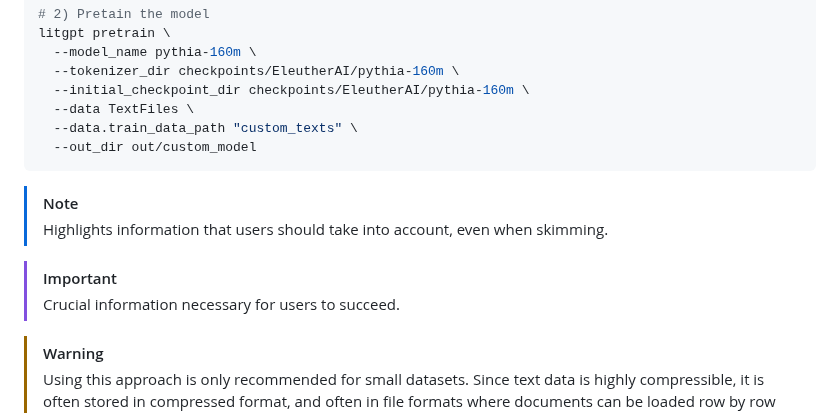
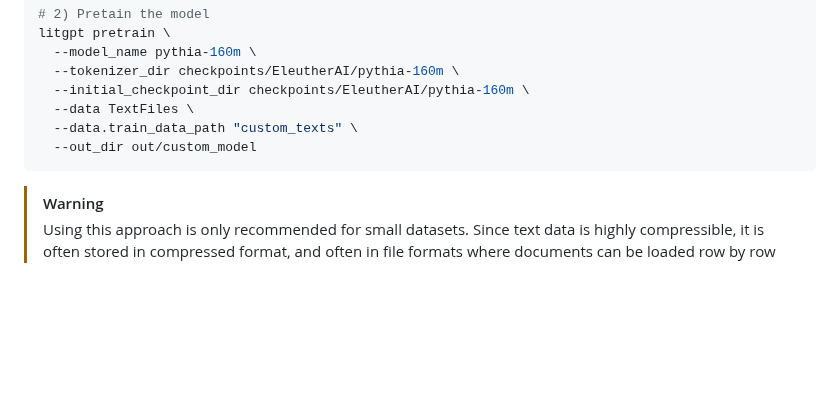
Before and after one commit to Esmail-ibraheem/nanograd, a Markdown page: README.md, the part around the change. GitHub-like rendering; blank space fills up the shorter version.

````diff
--- a/README.md
+++ b/README.md
@@ -117,12 +117,6 @@ litgpt pretrain \
   --out_dir out/custom_model
 ```
 
-> [!NOTE]
-> Highlights information that users should take into account, even when skimming.
-
-> [!IMPORTANT]
-> Crucial information necessary for users to succeed.
-
 > [!WARNING]
 > Using this approach is only recommended for small datasets. Since text data is highly compressible, it is often stored in compressed format, and often in file formats where documents can be loaded row by row without having to load entire files at once. In other words, this `TextFiles` approach is only feasible to store the data in plain text files due to the limited size. For datasets that take up multiple gigabytes, we recommend preprocessing it with another way...
 
````
